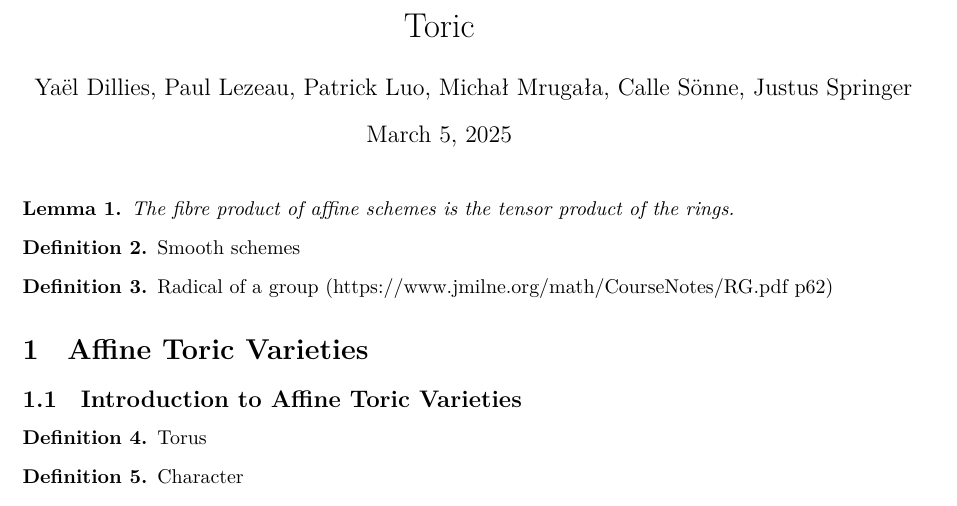
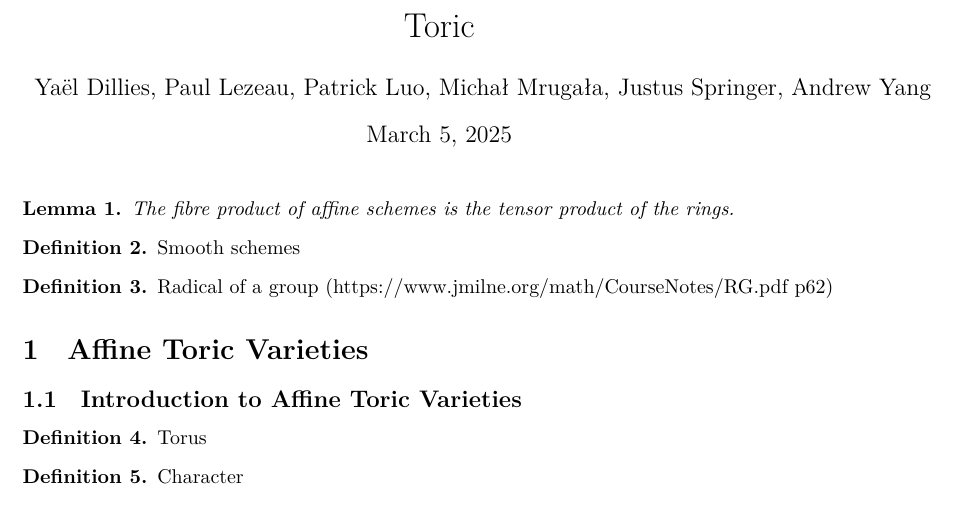
Before and after one commit to YaelDillies/Toric, a LaTeX document (blueprint/src/print.tex): part of page 1 of 2, cut so that both start at the same text. Compiled offline with XeLaTeX.

Commit message:
Replace Calle with Andrew

```diff
--- a/blueprint/src/print.tex
+++ b/blueprint/src/print.tex
@@ -25,7 +25,7 @@
 \input{macros/print}
 
 \title{Toric}
-\author{Yaël Dillies, Paul Lezeau, Patrick Luo, Michał Mrugała, Calle Sönne, Justus Springer}
+\author{Yaël Dillies, Paul Lezeau, Patrick Luo, Michał Mrugała, Justus Springer, Andrew Yang}
 
 \begin{document}
 \maketitle
```
Also changed, not shown: blueprint/src/web.tex (+1 -1 lines).
